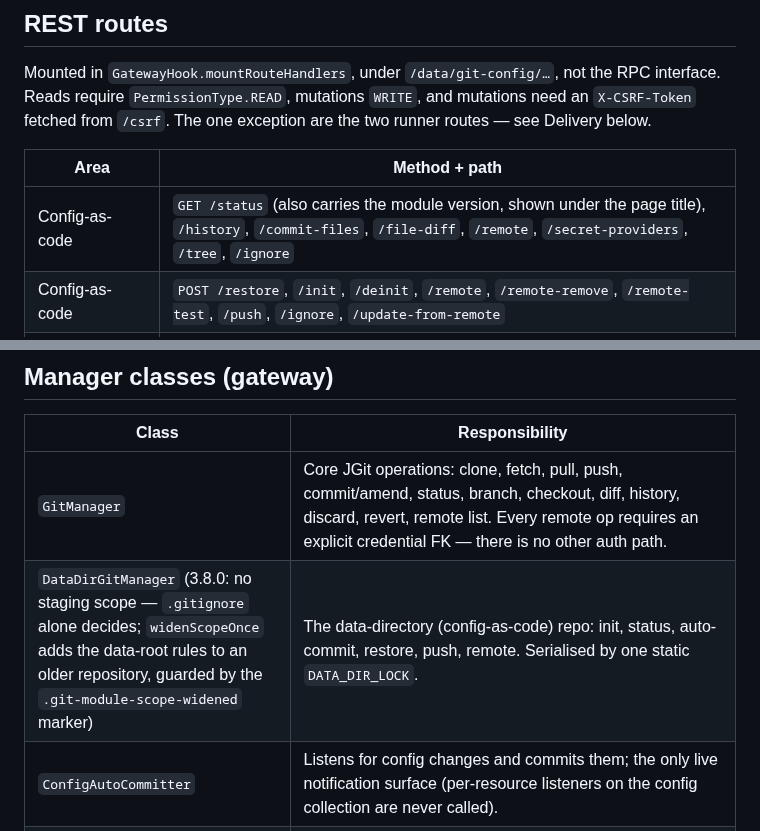
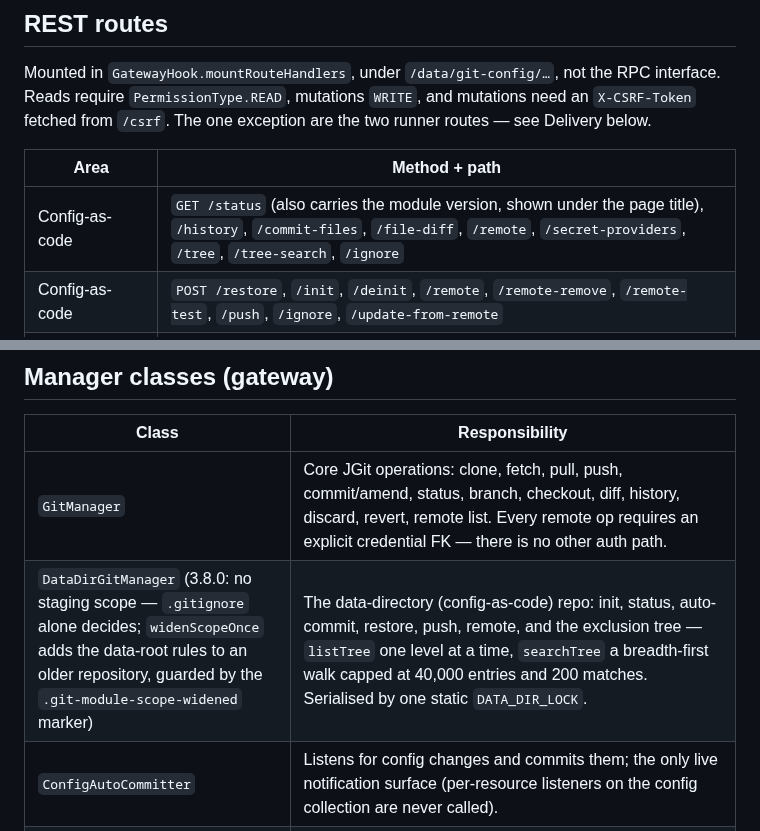
Before and after one commit to Gaskony-Ignition/module-git-integration, a Markdown page: docs/INTERNALS.md, 2 parts joined by grey strips. GitHub-like rendering.

```diff
--- a/docs/INTERNALS.md
+++ b/docs/INTERNALS.md
@@ -13,7 +13,7 @@ are the two runner routes — see Delivery below.
 
 | Area | Method + path |
 | --- | --- |
-| Config-as-code | `GET /status` (also carries the module version, shown under the page title), `/history`, `/commit-files`, `/file-diff`, `/remote`, `/secret-providers`, `/tree`, `/ignore` |
+| Config-as-code | `GET /status` (also carries the module version, shown under the page title), `/history`, `/commit-files`, `/file-diff`, `/remote`, `/secret-providers`, `/tree`, `/tree-search`, `/ignore` |
 | Config-as-code | `POST /restore`, `/init`, `/deinit`, `/remote`, `/remote-remove`, `/remote-test`, `/push`, `/ignore`, `/update-from-remote` |
 | Projects & credentials | `GET /projects`, `/credentials` |
 | Projects & credentials | `POST /project-init`, `/project-remote`, `/project-credential`, `/project-images`, `/project-snapshot-images`, `/credentials`, `/credential-remove`, `/credential-check` |
@@ -53,7 +53,7 @@ deletes the resource types left over from removed features, both idempotent.
 | Class | Responsibility |
 | --- | --- |
 | `GitManager` | Core JGit operations: clone, fetch, pull, push, commit/amend, status, branch, checkout, diff, history, discard, revert, remote list. Every remote op requires an explicit credential FK — there is no other auth path. |
-| `DataDirGitManager` (3.8.0: no staging scope — `.gitignore` alone decides; `widenScopeOnce` adds the data-root rules to an older repository, guarded by the `.git-module-scope-widened` marker) | The data-directory (config-as-code) repo: init, status, auto-commit, restore, push, remote. Serialised by one static `DATA_DIR_LOCK`. |
+| `DataDirGitManager` (3.8.0: no staging scope — `.gitignore` alone decides; `widenScopeOnce` adds the data-root rules to an older repository, guarded by the `.git-module-scope-widened` marker) | The data-directory (config-as-code) repo: init, status, auto-commit, restore, push, remote, and the exclusion tree — `listTree` one level at a time, `searchTree` a breadth-first walk capped at 40,000 entries and 200 matches. Serialised by one static `DATA_DIR_LOCK`. |
 | `ConfigAutoCommitter` | Listens for config changes and commits them; the only live notification surface (per-resource listeners on the config collection are never called). |
 | `GitProjectManager` / `GitTagManager` / `GitThemeManager` / `GitImageManager` | Per-project resource import, and gateway-resource snapshot (tags/themes/images) into the project tree. |
 | `SyncScheduler` | Per-project scheduled fetch, then fast-forward (Pull) or reset to the branch (Replace). |
```
Also changed, not shown: CHANGELOG.md (+16 -0 lines), README.md (+9 -6 lines), docs/images/excluded-files.png, 7 other files.
